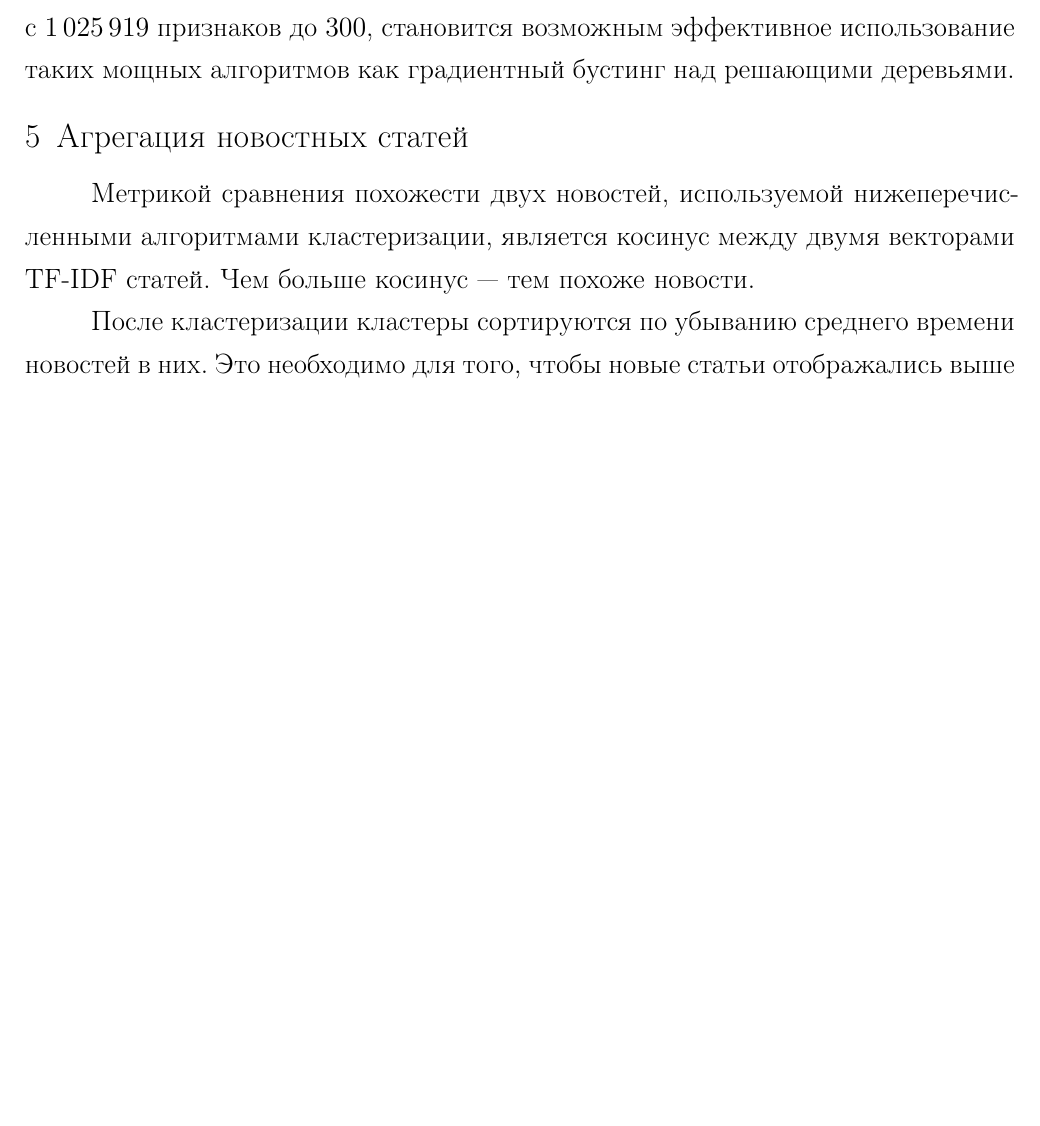
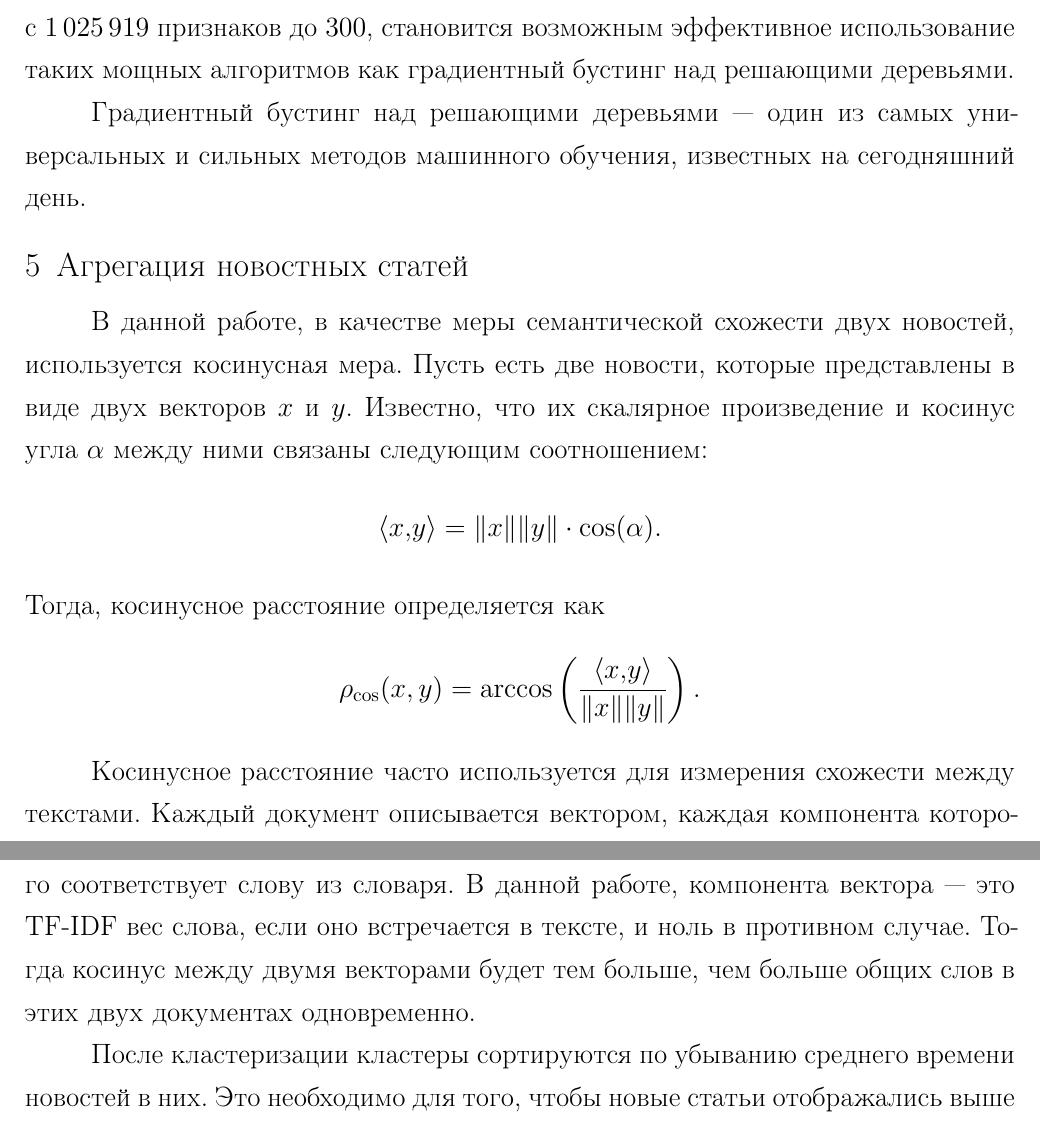
Before and after one commit to yutkin/News-Aggregator, a LaTeX document (docs/main.tex): part of page 12 of 18 before the commit and two parts of pages 12 and 13 of 18 after it, the two joined at a grey line, cut so that both start at the same text, the shorter picture padded with empty space. Compiled offline with pdfLaTeX; a LaTeX package or settings file that is missing is left out.

Commit message:
Added cosine distance description

```diff
--- a/docs/main.tex
+++ b/docs/main.tex
@@ -330,8 +330,25 @@ Word2Vec от Google  для языка Python. Модель обучалась
 $1\,025\,919$ признаков до $300$, становится возможным эффективное использование таких мощных алгоритмов как градиентный бустинг
 над решающими деревьями.
 
+Градиентный бустинг над решающими деревьями --- один из самых универсальных и сильных методов машинного обучения, известных
+на сегодняшний день.
+
 \section{Агрегация новостных статей}
-Метрикой сравнения похожести двух новостей, используемой нижеперечисленными алгоритмами кластеризации, является косинус между двумя векторами TF-IDF статей. Чем больше косинус --- тем похоже новости.
+В данной работе, в качестве меры семантической схожести двух новостей, используется косинусная мера.
+Пусть есть две новости, которые представлены в виде двух векторов $x$ и $y$. Известно, что их скалярное произведение
+и косинус угла $\alpha$ между ними связаны следующим соотношением:
+$$
+\langle x,y \rangle = \Vert x \Vert \Vert y \Vert \cdot \cos(\alpha).
+$$
+Тогда, косинусное расстояние определяется как
+$$
+\rho_{\cos}(x, y) = \arccos\left(\frac{\langle x,y \rangle}{\Vert x \Vert \Vert y \Vert} \right).
+$$
+
+Косинусное расстояние часто используется для измерения схожести между текстами.
+Каждый документ описывается вектором, каждая компонента которого соответствует слову из словаря. В данной работе, компонента
+вектора --- это TF-IDF вес слова, если оно встречается в тексте, и ноль в противном случае.
+Тогда косинус между двумя векторами будет тем больше, чем больше общих слов в этих двух документах одновременно.
 
 После кластеризации кластеры сортируются по убыванию среднего времени новостей в них. Это необходимо для того, чтобы новые
 статьи отображались выше старых.
```
Also changed, not shown: docs/main.pdf.
